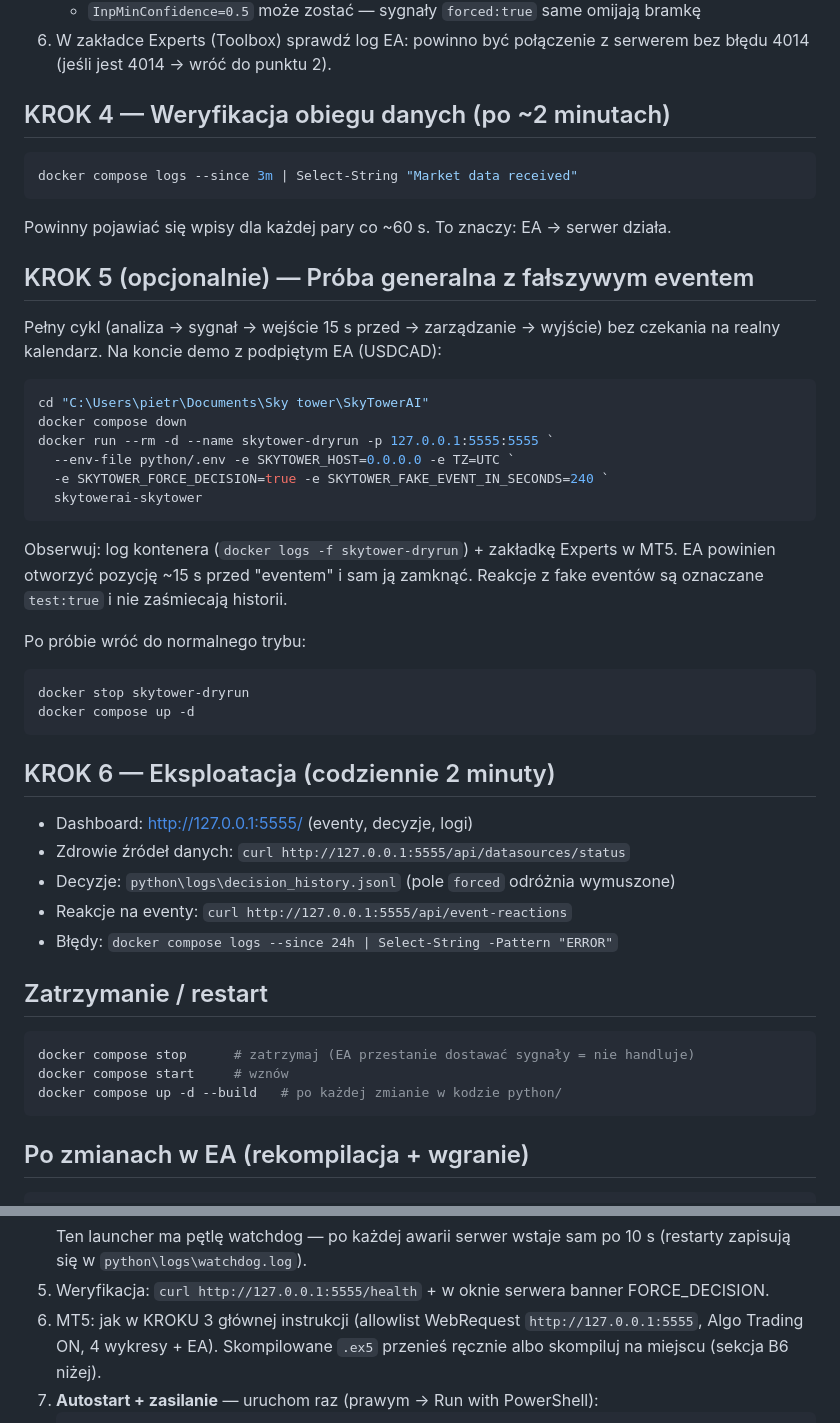
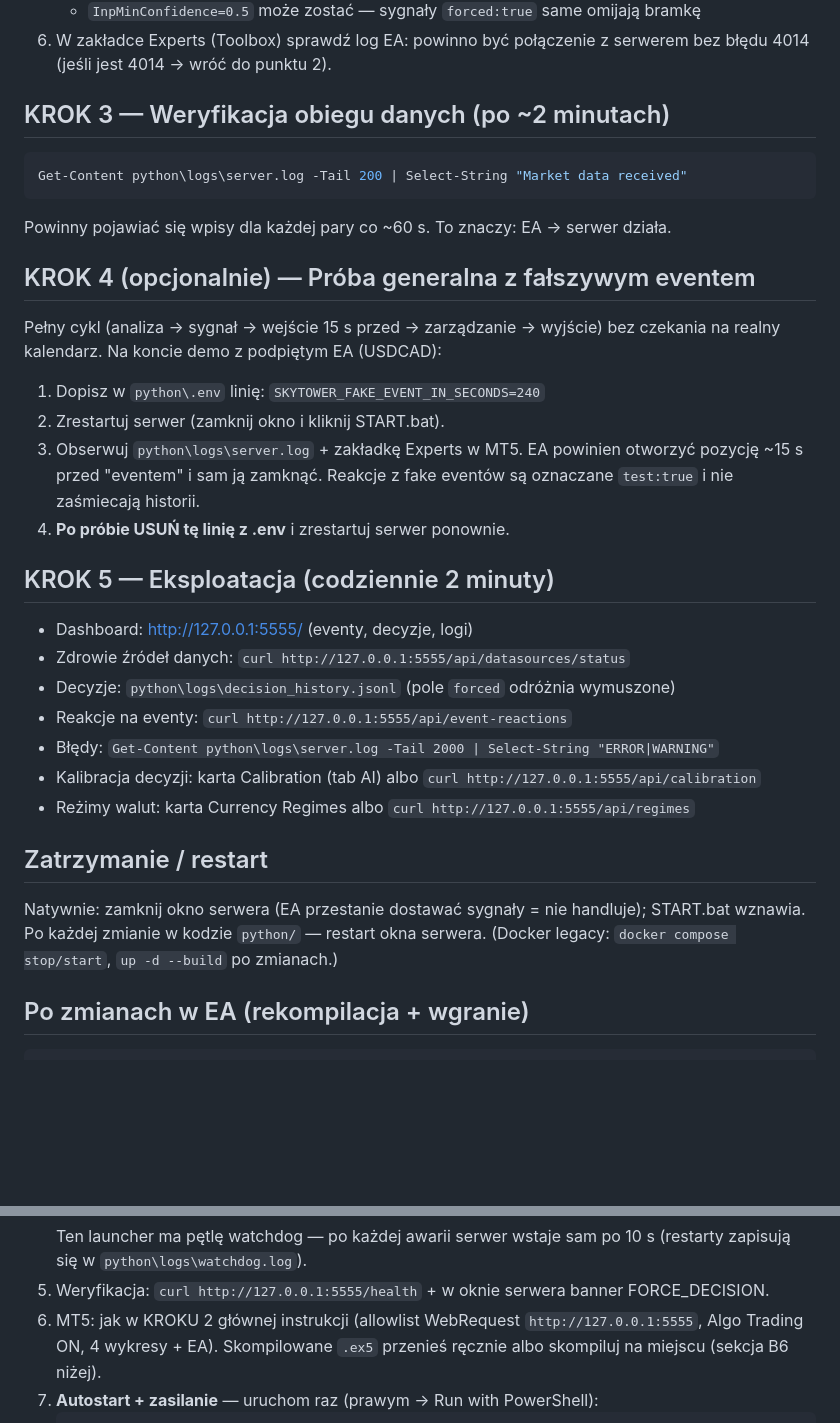
Before and after one commit to Pietrus-914/Sky-LLM, a Markdown page: SkyTowerAI/RUNBOOK.md, 2 parts joined by grey strips. GitHub-like rendering; blank space fills up the shorter version.

````diff
--- a/SkyTowerAI/RUNBOOK.md
+++ b/SkyTowerAI/RUNBOOK.md
@@ -64,51 +63,40 @@ o ile Docker Desktop działa. Dashboard: http://127.0.0.1:5555/
 6. W zakładce Experts (Toolbox) sprawdź log EA: powinno być połączenie z serwerem
    bez błędu 4014 (jeśli jest 4014 → wróć do punktu 2).
 
-## KROK 4 — Weryfikacja obiegu danych (po ~2 minutach)
+## KROK 3 — Weryfikacja obiegu danych (po ~2 minutach)
 
 ```powershell
-docker compose logs --since 3m | Select-String "Market data received"
+Get-Content python\logs\server.log -Tail 200 | Select-String "Market data received"
 ```
 Powinny pojawiać się wpisy dla każdej pary co ~60 s. To znaczy: EA → serwer działa.
 
-## KROK 5 (opcjonalnie) — Próba generalna z fałszywym eventem
+## KROK 4 (opcjonalnie) — Próba generalna z fałszywym eventem
 
 Pełny cykl (analiza → sygnał → wejście 15 s przed → zarządzanie → wyjście)
 bez czekania na realny kalendarz. Na koncie demo z podpiętym EA (USDCAD):
 
-```powershell
-cd "C:\Users\pietr\Documents\Sky tower\SkyTowerAI"
-docker compose down
-docker run --rm -d --name skytower-dryrun -p 127.0.0.1:5555:5555 `
-  --env-file python/.env -e SKYTOWER_HOST=0.0.0.0 -e TZ=UTC `
-  -e SKYTOWER_FORCE_DECISION=true -e SKYTOWER_FAKE_EVENT_IN_SECONDS=240 `
-  skytowerai-skytower
-```
-Obserwuj: log kontenera (`docker logs -f skytower-dryrun`) + zakładkę Experts w MT5.
-EA powinien otworzyć pozycję ~15 s przed "eventem" i sam ją zamknąć.
-Reakcje z fake eventów są oznaczane `test:true` i nie zaśmiecają historii.
+1. Dopisz w `python\.env` linię: `SKYTOWER_FAKE_EVENT_IN_SECONDS=240`
+2. Zrestartuj serwer (zamknij okno i kliknij START.bat).
+3. Obserwuj `python\logs\server.log` + zakładkę Experts w MT5.
+   EA powinien otworzyć pozycję ~15 s przed "eventem" i sam ją zamknąć.
+   Reakcje z fake eventów są oznaczane `test:true` i nie zaśmiecają historii.
+4. **Po próbie USUŃ tę linię z .env** i zrestartuj serwer ponownie.
 
-Po próbie wróć do normalnego trybu:
-```powershell
-docker stop skytower-dryrun
-docker compose up -d
-```
-
-## KROK 6 — Eksploatacja (codziennie 2 minuty)
+## KROK 5 — Eksploatacja (codziennie 2 minuty)
 
 - Dashboard: http://127.0.0.1:5555/ (eventy, decyzje, logi)
 - Zdrowie źródeł danych: `curl http://127.0.0.1:5555/api/datasources/status`
 - Decyzje: `python\logs\decision_history.jsonl` (pole `forced` odróżnia wymuszone)
 - Reakcje na eventy: `curl http://127.0.0.1:5555/api/event-reactions`
-- Błędy: `docker compose logs --since 24h | Select-String -Pattern "ERROR"`
+- Błędy: `Get-Content python\logs\server.log -Tail 2000 | Select-String "ERROR|WARNING"`
+- Kalibracja decyzji: karta Calibration (tab AI) albo `curl http://127.0.0.1:5555/api/calibration`
+- Reżimy walut: karta Currency Regimes albo `curl http://127.0.0.1:5555/api/regimes`
 
 ## Zatrzymanie / restart
 
-```powershell
-docker compose stop      # zatrzymaj (EA przestanie dostawać sygnały = nie handluje)
-docker compose start     # wznów
-docker compose up -d --build   # po każdej zmianie w kodzie python/
-```
+Natywnie: zamknij okno serwera (EA przestanie dostawać sygnały = nie handluje);
+START.bat wznawia. Po każdej zmianie w kodzie `python/` — restart okna serwera.
+(Docker legacy: `docker compose stop/start`, `up -d --build` po zmianach.)
 
 ## Po zmianach w EA (rekompilacja + wgranie)
 
@@ -141,7 +156,7 @@ lżejszy (bez WSL2) i zalecany na słabszych maszynach.
    (restarty zapisują się w `python\logs\watchdog.log`).
 5. Weryfikacja: `curl http://127.0.0.1:5555/health` + w oknie serwera banner
    FORCE_DECISION.
-6. MT5: jak w KROKU 3 głównej instrukcji (allowlist WebRequest
+6. MT5: jak w KROKU 2 głównej instrukcji (allowlist WebRequest
    `http://127.0.0.1:5555`, Algo Trading ON, 4 wykresy + EA). Skompilowane
    `.ex5` przenieś ręcznie albo skompiluj na miejscu (sekcja B6 niżej).
 7. **Autostart + zasilanie** — uruchom raz (prawym → Run with PowerShell):
````
Also changed, not shown: other parts of SkyTowerAI/RUNBOOK.md (+47 -21 lines).
